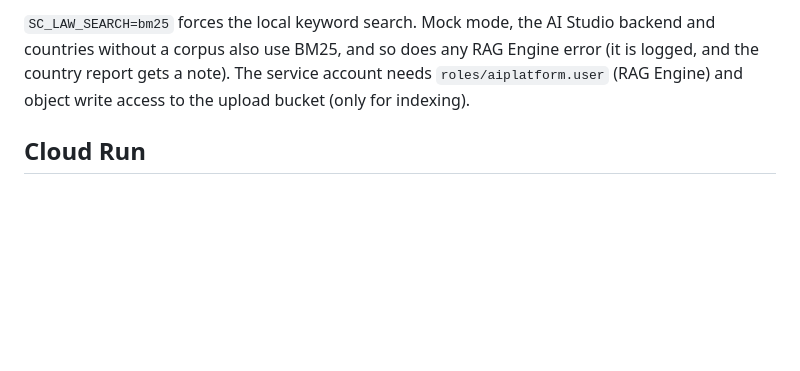
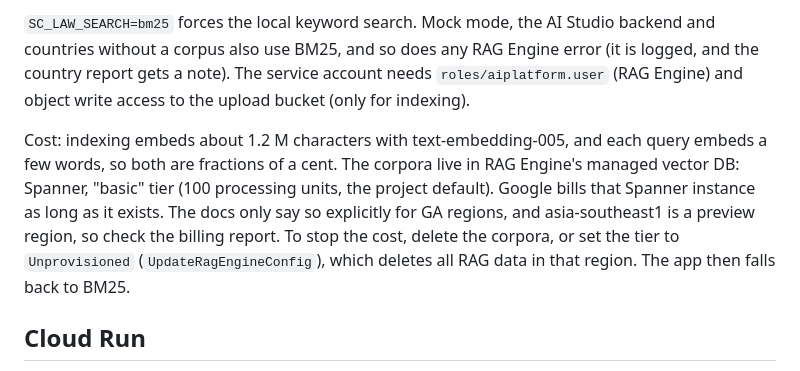
Before and after one commit to myselfvivek17/streamclearance, a Markdown page: README.md, the part around the change. Drawn GitHub-style; blank space fills up the shorter version.

Commit message:
README: RAG Engine cost (managed Spanner basic tier) and how to stop it
Co-Authored-By: Claude Opus 5.5 <noreply@anthropic.com>

```diff
--- a/README.md
+++ b/README.md
@@ -117,6 +117,15 @@ RAG Engine error (it is logged, and the country report gets a note).
 The service account needs `roles/aiplatform.user` (RAG Engine) and object
 write access to the upload bucket (only for indexing).
 
+Cost: indexing embeds about 1.2 M characters with text-embedding-005, and each
+query embeds a few words, so both are fractions of a cent. The corpora live in
+RAG Engine's managed vector DB: Spanner, "basic" tier (100 processing units,
+the project default). Google bills that Spanner instance as long as it exists.
+The docs only say so explicitly for GA regions, and asia-southeast1 is a
+preview region, so check the billing report. To stop the cost, delete the
+corpora, or set the tier to `Unprovisioned` (`UpdateRagEngineConfig`), which
+deletes all RAG data in that region. The app then falls back to BM25.
+
 ## Cloud Run
 
 `./deploy.sh` builds the image with Cloud Build into Artifact Registry
```
